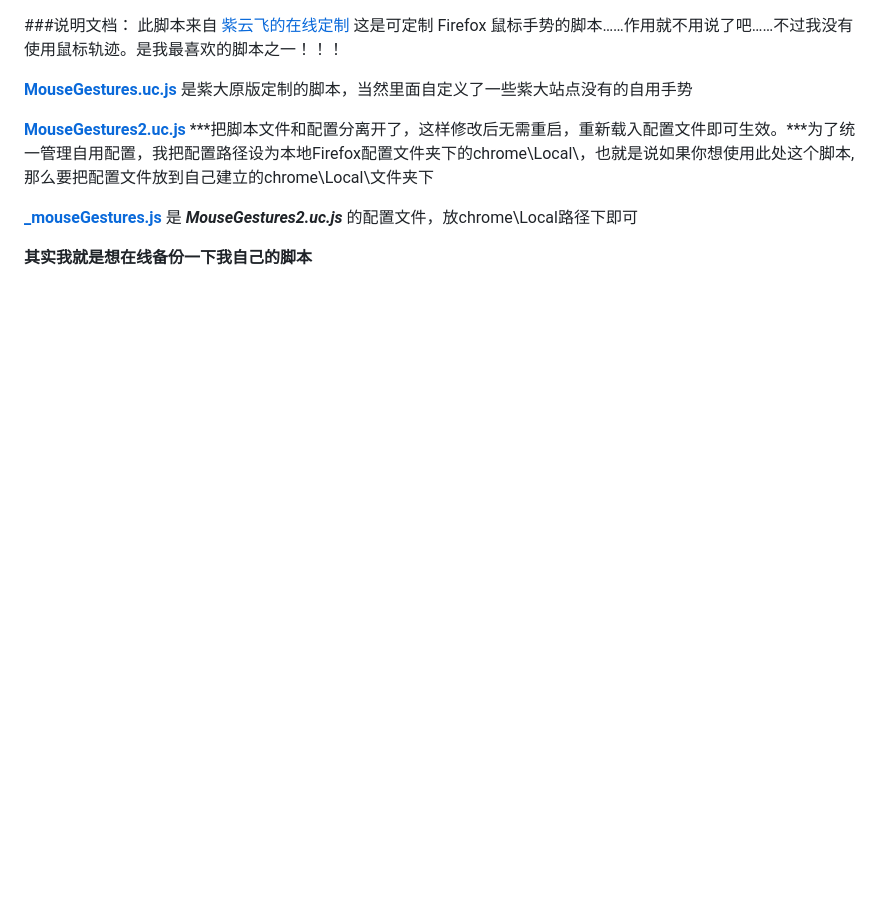
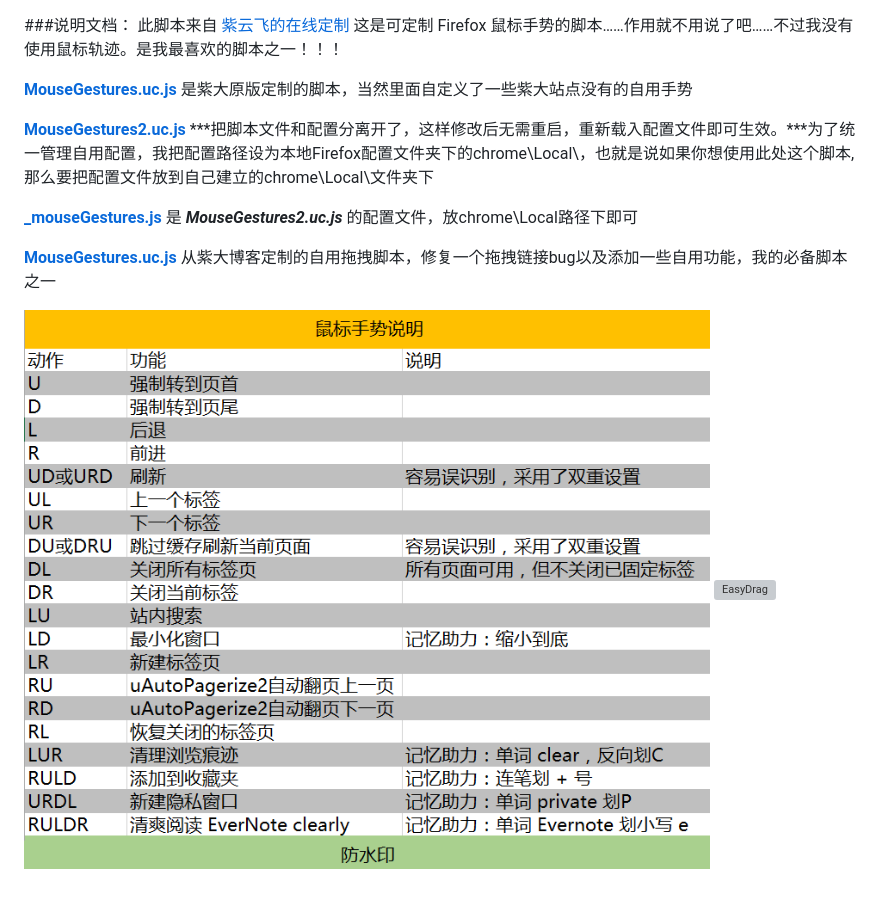
Before and after one commit to defpt/userChromeJs, a Markdown page: MouseGestures/README.md, the part around the change. GitHub-like rendering; pictures changed too: MouseGestures/MouseGestures.png (added); blank space fills up the shorter version; grey boxes are pictures that could not be loaded.

```diff
--- a/MouseGestures/README.md
+++ b/MouseGestures/README.md
@@ -8,4 +8,7 @@
 
 **[_mouseGestures.js](https://github.com/defpt/userChromeJs/blob/master/MouseGestures/_mouseGestures.js)** 是 ***MouseGestures2.uc.js*** 的配置文件，放chrome\Local路径下即可
 
-**其实我就是想在线备份一下我自己的脚本**
+[**MouseGestures.uc.js**](https://github.com/defpt/userChromeJs/tree/master/MouseGestures/EasyDrag.uc.js) 从紫大博客定制的自用拖拽脚本，修复一个拖拽链接bug以及添加一些自用功能，我的必备脚本之一
+
+![ExternalFuncBtn](https://github.com/defpt/userChromeJs/blob/master/MouseGestures/MouseGestures.png?raw=true)
+![EasyDrag](https://github.com/defpt/userChromeJs/blob/master/MouseGestures/EasyDrag.png?raw=true)
```
Also changed, not shown: MouseGestures/Easydrag.png (added), 4 other files.
